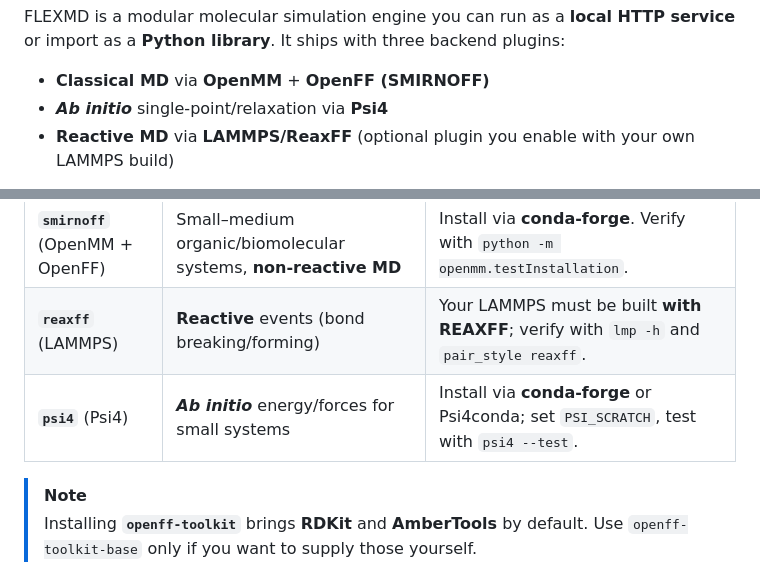
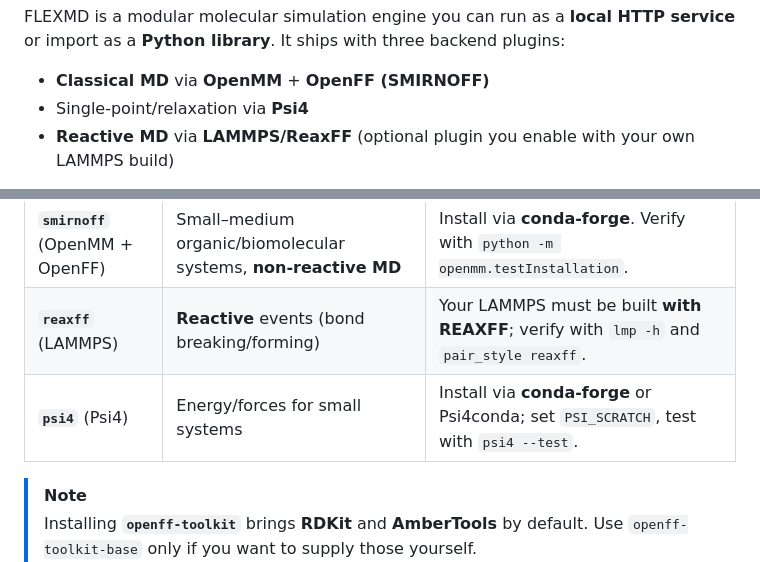
Before and after one commit to 010Mak/FLEXMD, a Markdown page: README.md, 2 parts joined by grey strips. Rendered like a GitHub page.

Commit message:
Remove 'Ab initio' from Psi4 description

```diff
--- a/README.md
+++ b/README.md
@@ -15,7 +15,7 @@
 FLEXMD is a modular molecular simulation engine you can run as a **local HTTP service** or import as a **Python library**. It ships with three backend plugins:
 
 - **Classical MD** via **OpenMM** + **OpenFF (SMIRNOFF)**
-- **_Ab initio_** single‑point/relaxation via **Psi4**
+- Single‑point/relaxation via **Psi4**
 - **Reactive MD** via **LAMMPS/ReaxFF** (optional plugin you enable with your own LAMMPS build)
 
 A small **plugin interface** lets you choose (or auto‑select) the best backend per system size, and a compact REST API lets you drive simulations from any client (browser, Python, curl, …).
@@ -71,7 +71,7 @@ A small **plugin interface** lets you choose (or auto‑select) the best backend
 |:--|:--|:--|
 | **`smirnoff`** (OpenMM + OpenFF) | Small–medium organic/biomolecular systems, **non‑reactive MD** | Install via **conda‑forge**. Verify with `python -m openmm.testInstallation`. |
 | **`reaxff`** (LAMMPS) | **Reactive** events (bond breaking/forming) | Your LAMMPS must be built **with REAXFF**; verify with `lmp -h` and `pair_style reaxff`. |
-| **`psi4`** (Psi4) | **_Ab initio_** energy/forces for small systems | Install via **conda‑forge** or Psi4conda; set `PSI_SCRATCH`, test with `psi4 --test`. |
+| **`psi4`** (Psi4) | Energy/forces for small systems | Install via **conda‑forge** or Psi4conda; set `PSI_SCRATCH`, test with `psi4 --test`. |
 
 > [!NOTE]
 > Installing **`openff-toolkit`** brings **RDKit** and **AmberTools** by default. Use `openff-toolkit-base` only if you want to supply those yourself.
```
